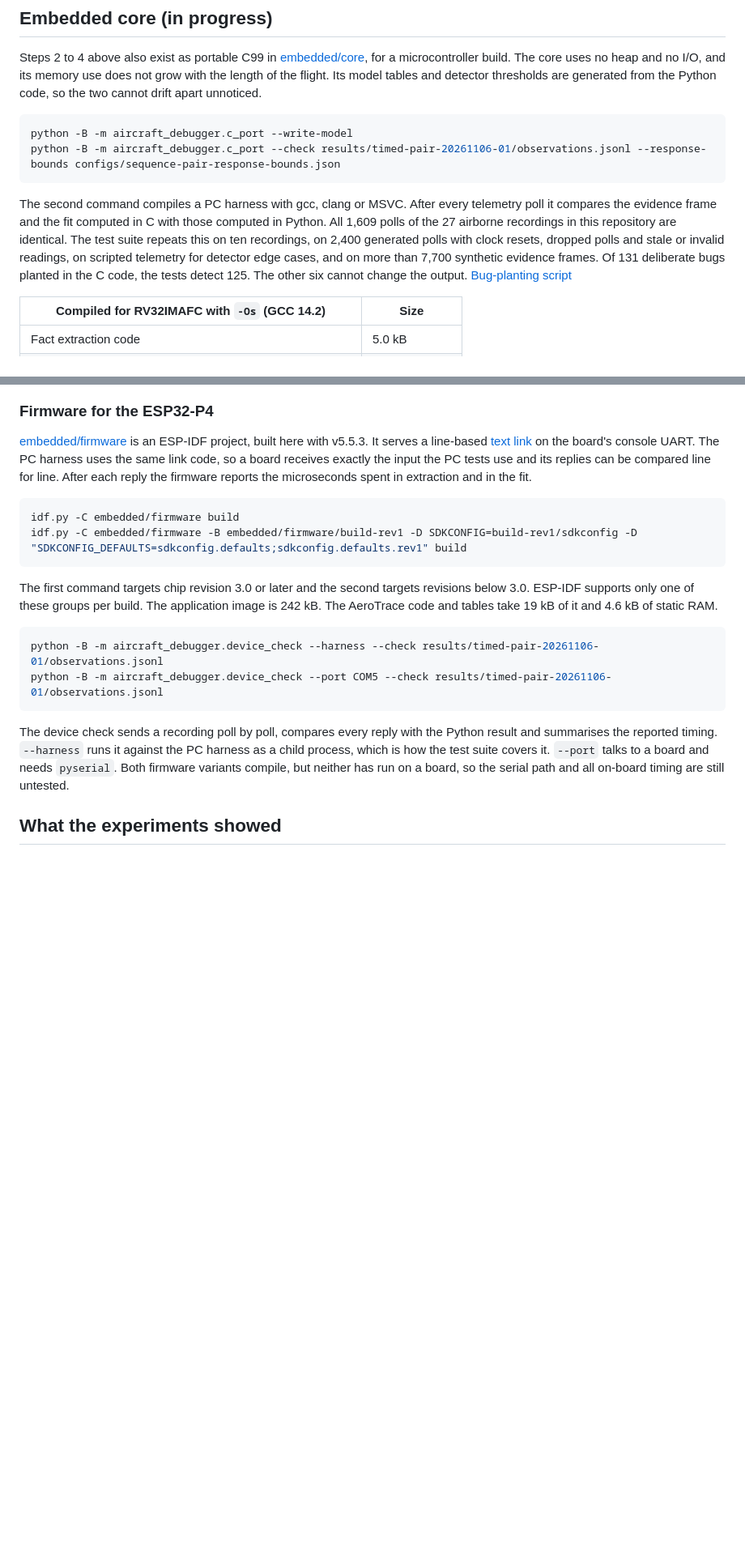
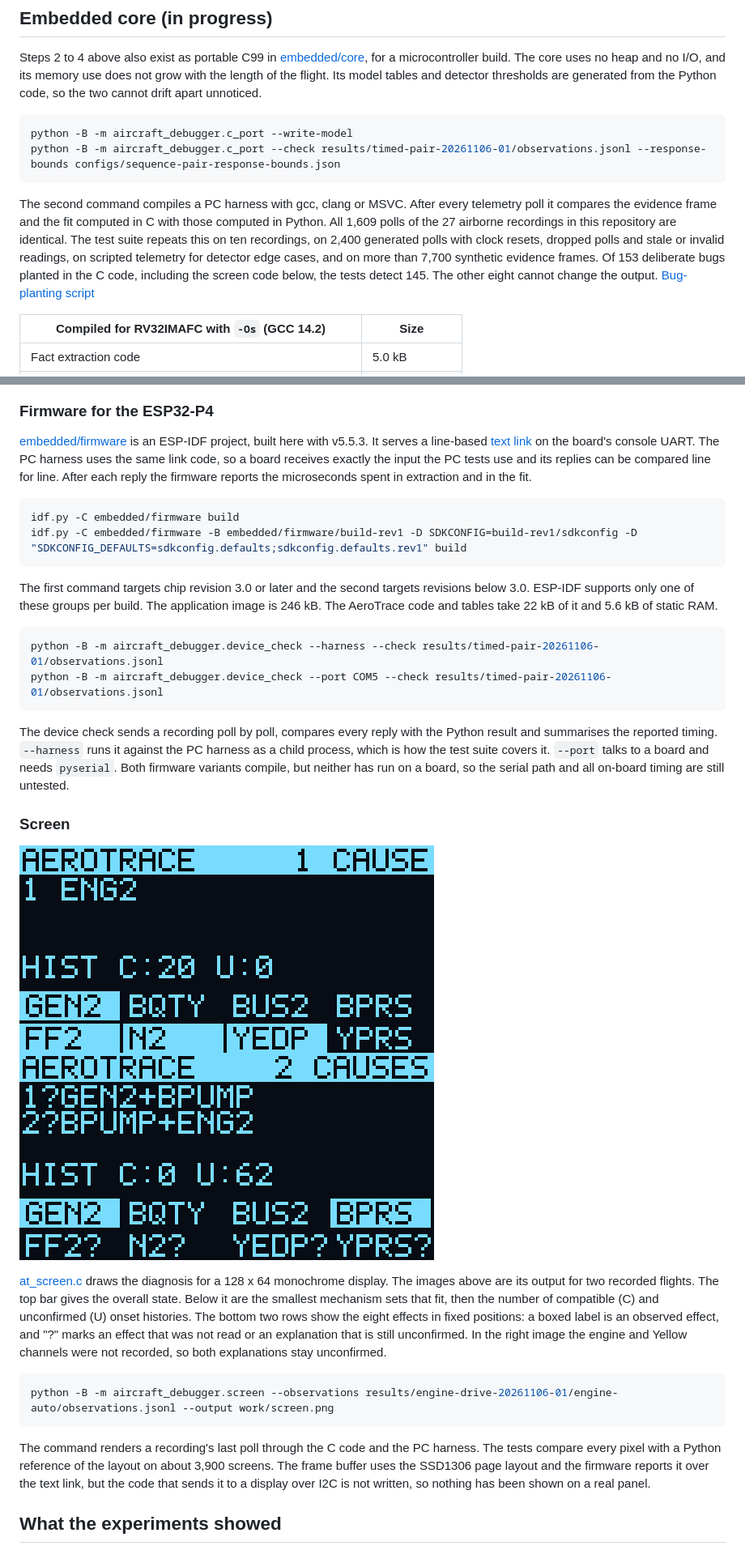
Before and after one commit to harshthakur-51/aerotrace, a Markdown page: README.md, 2 parts joined by grey strips. Shown at 81% size. Drawn GitHub-style; pictures changed too: docs/figures/embedded-screen-engine.png (added), docs/figures/embedded-screen-pair.png (added); blank space fills up the shorter version.

````diff
--- a/README.md
+++ b/README.md
@@ -95,7 +95,7 @@ python -B -m aircraft_debugger.c_port --write-model
 python -B -m aircraft_debugger.c_port --check results/timed-pair-20261106-01/observations.jsonl --response-bounds configs/sequence-pair-response-bounds.json
 ```
 
-The second command compiles a PC harness with gcc, clang or MSVC. After every telemetry poll it compares the evidence frame and the fit computed in C with those computed in Python. All 1,609 polls of the 27 airborne recordings in this repository are identical. The test suite repeats this on ten recordings, on 2,400 generated polls with clock resets, dropped polls and stale or invalid readings, on scripted telemetry for detector edge cases, and on more than 7,700 synthetic evidence frames. Of 131 deliberate bugs planted in the C code, the tests detect 125. The other six cannot change the output. [Bug-planting script](scripts/mutate_embedded_core.py)
+The second command compiles a PC harness with gcc, clang or MSVC. After every telemetry poll it compares the evidence frame and the fit computed in C with those computed in Python. All 1,609 polls of the 27 airborne recordings in this repository are identical. The test suite repeats this on ten recordings, on 2,400 generated polls with clock resets, dropped polls and stale or invalid readings, on scripted telemetry for detector edge cases, and on more than 7,700 synthetic evidence frames. Of 153 deliberate bugs planted in the C code, including the screen code below, the tests detect 145. The other eight cannot change the output. [Bug-planting script](scripts/mutate_embedded_core.py)
 
 | Compiled for RV32IMAFC with `-Os` (GCC 14.2) | Size |
 | --- | --- |
@@ -115,7 +115,7 @@ idf.py -C embedded/firmware build
 idf.py -C embedded/firmware -B embedded/firmware/build-rev1 -D SDKCONFIG=build-rev1/sdkconfig -D "SDKCONFIG_DEFAULTS=sdkconfig.defaults;sdkconfig.defaults.rev1" build
 ```
 
-The first command targets chip revision 3.0 or later and the second targets revisions below 3.0. ESP-IDF supports only one of these groups per build. The application image is 242 kB. The AeroTrace code and tables take 19 kB of it and 4.6 kB of static RAM.
+The first command targets chip revision 3.0 or later and the second targets revisions below 3.0. ESP-IDF supports only one of these groups per build. The application image is 246 kB. The AeroTrace code and tables take 22 kB of it and 5.6 kB of static RAM.
 
 ```sh
 python -B -m aircraft_debugger.device_check --harness --check results/timed-pair-20261106-01/observations.jsonl
@@ -123,6 +123,18 @@ python -B -m aircraft_debugger.device_check --port COM5 --check results/timed-pa
 ```
 
 The device check sends a recording poll by poll, compares every reply with the Python result and summarises the reported timing. `--harness` runs it against the PC harness as a child process, which is how the test suite covers it. `--port` talks to a board and needs `pyserial`. Both firmware variants compile, but neither has run on a board, so the serial path and all on-board timing are still untested.
+
+### Screen
+
+![Screen for the Engine 2 drive-loss recording: one cause, ENG2](docs/figures/embedded-screen-engine.png) ![Screen for the staggered generator and Blue pump recording: two unconfirmed causes](docs/figures/embedded-screen-pair.png)
+
+[at_screen.c](embedded/display/at_screen.c) draws the diagnosis for a 128 x 64 monochrome display. The images above are its output for two recorded flights. The top bar gives the overall state. Below it are the smallest mechanism sets that fit, then the number of compatible (C) and unconfirmed (U) onset histories. The bottom two rows show the eight effects in fixed positions: a boxed label is an observed effect, and "?" marks an effect that was not read or an explanation that is still unconfirmed. In the right image the engine and Yellow channels were not recorded, so both explanations stay unconfirmed.
+
+```sh
+python -B -m aircraft_debugger.screen --observations results/engine-drive-20261106-01/engine-auto/observations.jsonl --output work/screen.png
+```
+
+The command renders a recording's last poll through the C code and the PC harness. The tests compare every pixel with a Python reference of the layout on about 3,900 screens. The frame buffer uses the SSD1306 page layout and the firmware reports it over the text link, but the code that sends it to a display over I2C is not written, so nothing has been shown on a real panel.
 
 ## What the experiments showed
 
````
Also changed, not shown: other parts of README.md (+1 -1 lines), 11 other files.
